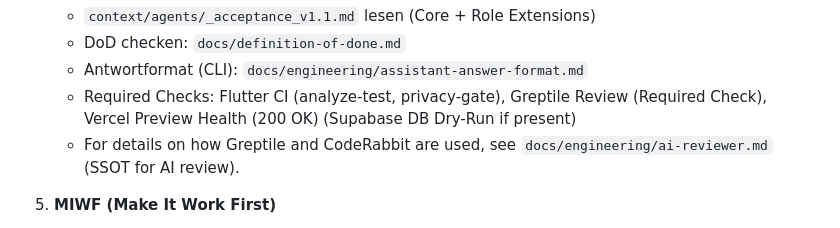
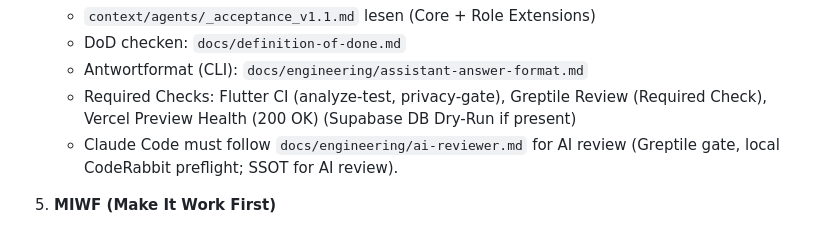
Before and after one commit to luvi-team/luvi-app, a Markdown page: CLAUDE.md, the part around the change. GitHub-like rendering.

Commit message:
chore: refine AI review SSOT hooks

```diff
--- a/CLAUDE.md
+++ b/CLAUDE.md
@@ -55,7 +55,7 @@ Jede Antwort MUSS enthalten:
    - DoD checken: `docs/definition-of-done.md`
    - Antwortformat (CLI): `docs/engineering/assistant-answer-format.md`
    - Required Checks: Flutter CI (analyze-test, privacy-gate), Greptile Review (Required Check), Vercel Preview Health (200 OK) (Supabase DB Dry-Run if present)
-   - For details on how Greptile and CodeRabbit are used, see `docs/engineering/ai-reviewer.md` (SSOT for AI review).
+   - Claude Code must follow `docs/engineering/ai-reviewer.md` for AI review (Greptile gate, local CodeRabbit preflight; SSOT for AI review).
 
 5. **MIWF (Make It Work First)**
    - `docs/engineering/field-guides/make-it-work-first.md` befolgen
```
Also changed, not shown: AGENTS.md (+1 -1 lines).
